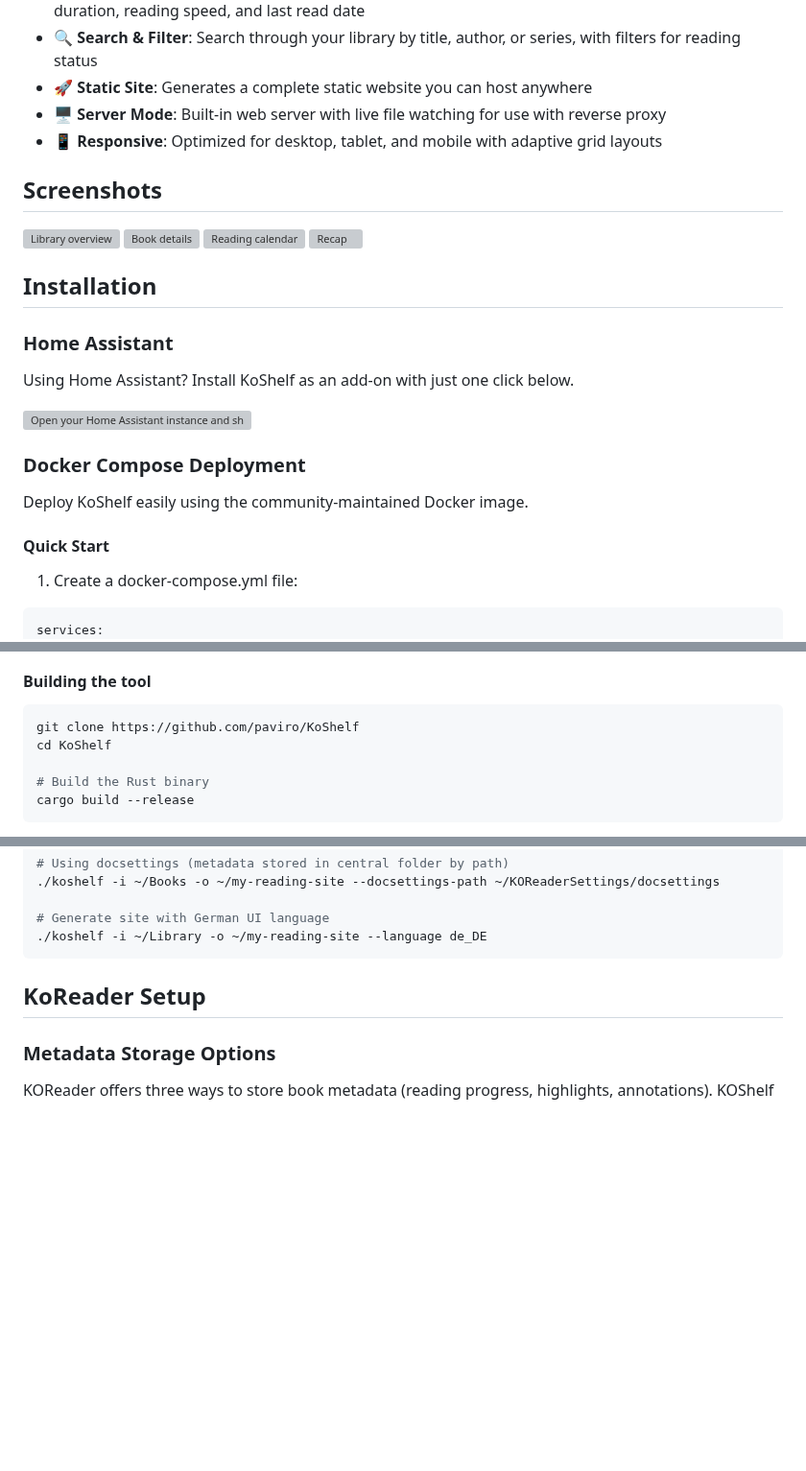
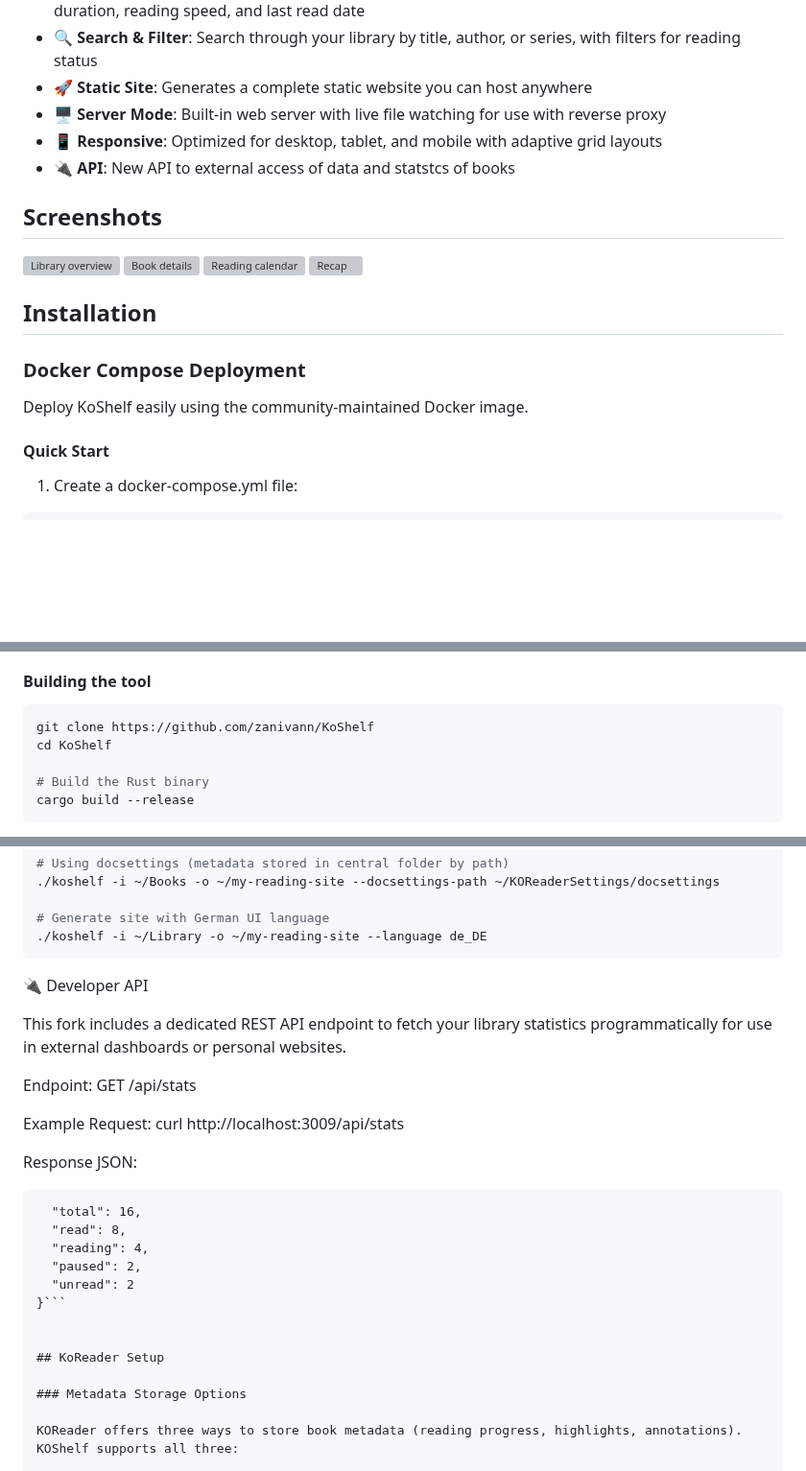
Before and after one commit to paviro/KoShelf, a Markdown page: README.md, 3 parts joined by grey strips. Shown at 96% size. Drawn GitHub-style; blank space fills up the shorter version; grey boxes are pictures that could not be loaded.

````diff
--- a/README.md
+++ b/README.md
@@ -58,6 +58,7 @@
 - 🚀 **Static Site**: Generates a complete static website you can host anywhere
 - 🖥️ **Server Mode**: Built-in web server with live file watching for use with reverse proxy
 - 📱 **Responsive**: Optimized for desktop, tablet, and mobile with adaptive grid layouts
+- 🔌 **API**: New API to external access of data and statstcs of books
 
 ## Screenshots
 
@@ -71,19 +72,12 @@
 
 ## Installation
 
-### Home Assistant
-
-Using Home Assistant? Install KoShelf as an add-on with just one click below.
-
-[![Open your Home Assistant instance and show the dashboard of an add-on.](https://my.home-assistant.io/badges/supervisor_addon.svg)](https://my.home-assistant.io/redirect/supervisor_addon/?addon=5d189d71_koshelf&repository_url=https%3A%2F%2Fgithub.com%2Fpaviro%2Fhome-assistant-addons)
-
 ### Docker Compose Deployment
 Deploy KoShelf easily using the community-maintained Docker image.
 #### Quick Start
 1. Create a docker-compose.yml file:
 
-```yaml
-services:
+```services:
   koshelf:
     image: ghcr.io/devtigro/koshelf:latest
     ports:
@@ -171,7 +212,7 @@ If you prefer to build from source or need a custom build:
 #### Building the tool
 
 ```bash
-git clone https://github.com/paviro/KoShelf
+git clone https://github.com/zanivann/KoShelf
 cd KoShelf
 
 # Build the Rust binary
@@ -256,6 +297,26 @@ KoShelf can operate in several modes:
 # Generate site with German UI language
 ./koshelf -i ~/Library -o ~/my-reading-site --language de_DE
 ```
+
+🔌 Developer API
+
+This fork includes a dedicated REST API endpoint to fetch your library statistics programmatically for use in external dashboards or personal websites.
+
+Endpoint: GET /api/stats
+
+Example Request:
+curl http://localhost:3009/api/stats
+
+Response JSON:
+
+```{
+  "total": 16,
+  "read": 8,
+  "reading": 4,
+  "paused": 2,
+  "unread": 2
+}```
+
 
 ## KoReader Setup
 
````
Also changed, not shown: other parts of README.md (+62 -13 lines).
